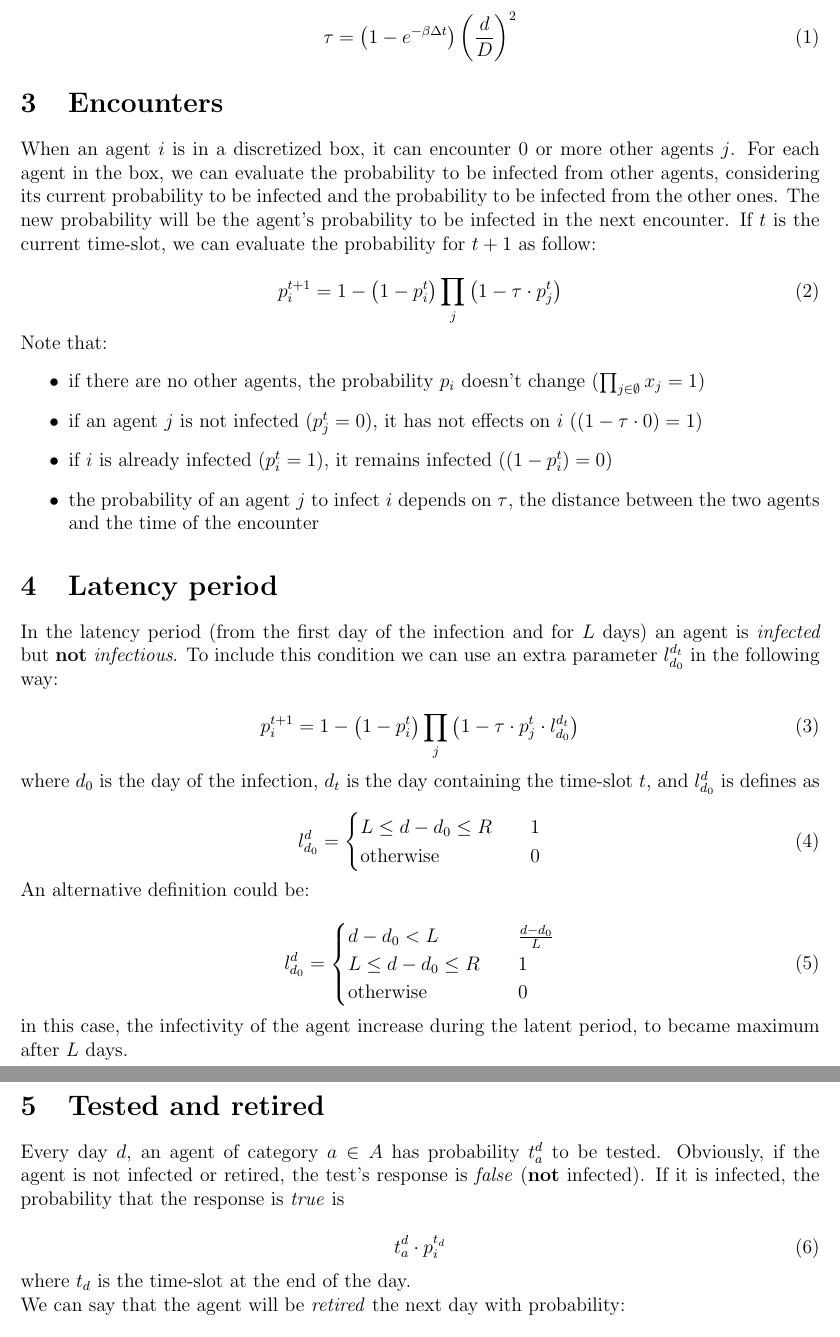
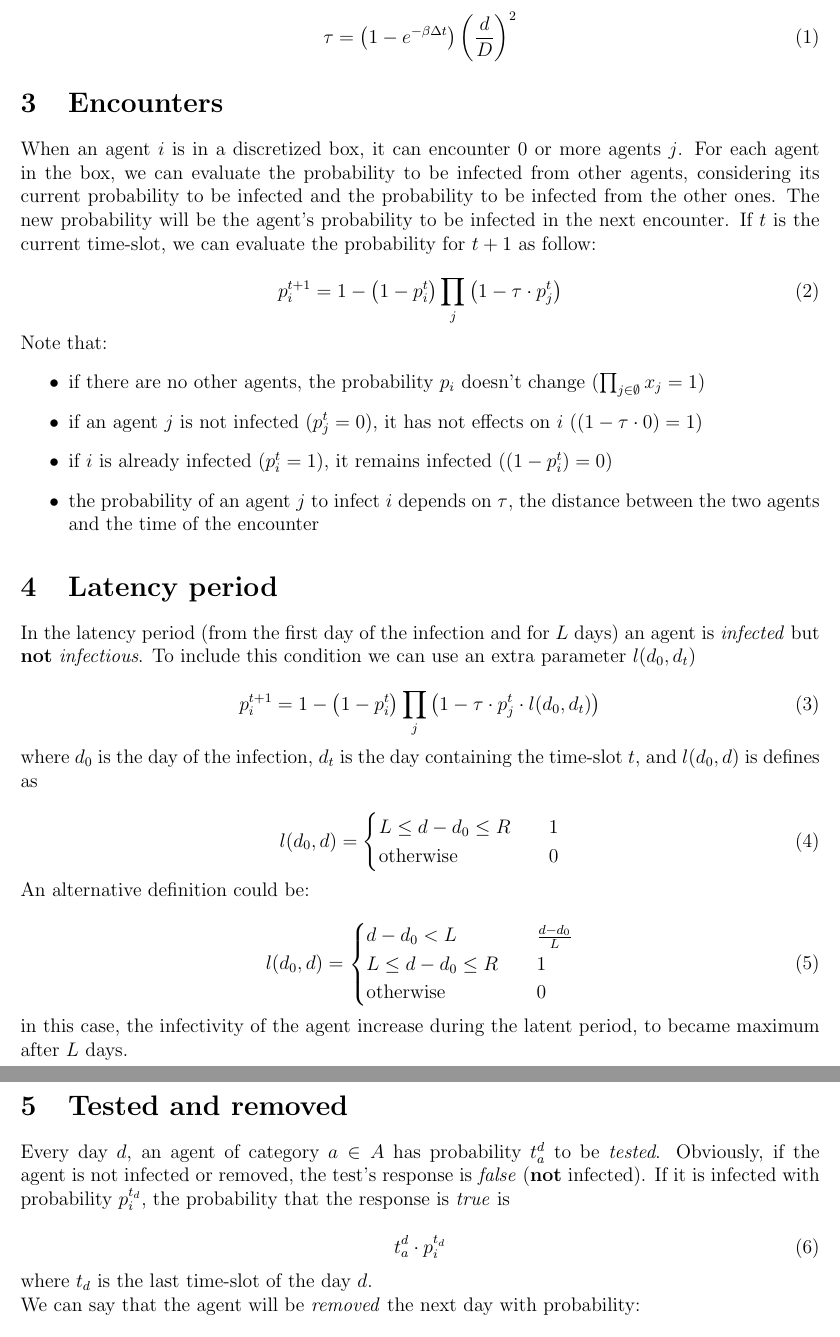
Before and after one commit to corradomio/cpp_projects, a LaTeX document (check_tracks/docs/main.tex): two parts of pages 2 and 3 of 4, joined at a grey line, cut so that both start at the same text. Compiled offline with pdfLaTeX.

Commit message:
Update implementation

```diff
--- a/check_tracks/main.tex
+++ b/check_tracks/docs/main.tex
@@ -10,7 +10,7 @@
 \newcommand{\expr}[1]{\left(#1\right)}
 
 \title{Project Summer}
-\author{corrado.mio }
+\author{corrado.mio, gabriele.gianini}
 \date{October 2020}
 
 \begin{document}
@@ -68,7 +68,7 @@ When an agent \textit{encounters} another agent, this means that both are in sam
 
 \section{Encounters}
 
-When an agent $i$ is in a discretized box, it can encounter 0 or more other agents $j$. For each agent in the box, we can evaluate the probability to be infected from other agents, considering its current probability to be infected and the probability to be infected from the other ones. The new probability will be the agent's probability to be infected in the next encounter. If $t$ is the current time-slot, we can evaluate the probability for $t+1$ as follow:
+When an agent $i$ is in a discretized box, it can encounter $0$ or more agents $j$. For each agent in the box, we can evaluate the probability to be infected from other agents, considering its current probability to be infected and the probability to be infected from the other ones. The new probability will be the agent's probability to be infected in the next encounter. If $t$ is the current time-slot, we can evaluate the probability for $t+1$ as follow:
 
 \begin{equation}\label{eq:nextprob}
      p_{i}^{t+1} = 1 - \expr{1 - p_i^t} \prod_{j}\expr{1 - \tau{}\cdot{p_j^t}}
@@ -85,16 +85,16 @@ Note that:
 
 \section{Latency period}
 
-In the latency period (from the first day of the infection and for $L$ days) an agent is \textit{infected} but \textbf{not} \textit{infectious}. To include this condition we can use an extra parameter $l_{d_0}^{d_t}$ in the following way:
+In the latency period (from the first day of the infection and for $L$ days) an agent is \textit{infected} but \textbf{not} \textit{infectious}. To include this condition we can use an extra parameter $l(d_0, d_t)$
 
-\begin{equation}\label{eq:nextprob1}
-     p_{i}^{t+1} = 1 - \expr{1 - p_i^t} \prod_{j}\expr{1 - \tau{}\cdot{p_j^t}\cdot{l_{d_0}^{d_t}}}
+\begin{equation}
+     p_{i}^{t+1} = 1 - \expr{1 - p_i^t} \prod_{j}\expr{1 - \tau{}\cdot{p_j^t}\cdot{l(d_0, d_t)}}
 \end{equation}
 
-where $d_0$ is the day of the infection, $d_t$ is the day containing the time-slot $t$, and $l_{d_0}^d$ is defines as
+where $d_0$ is the day of the infection, $d_t$ is the day containing the time-slot $t$, and $l(d_0, d)$ is defines as
 
-\begin{equation}\label{eq:nextprob}
-     l_{d_0}^d = \begin{cases}
+\begin{equation}
+     l(d_0, d) = \begin{cases}
             L \leq d-d_0 \leq R     &\quad{} 1 \\
             \text{otherwise} &\quad{} 0
         \end{cases}
@@ -102,8 +102,8 @@ where $d_0$ is the day of the infection, $d_t$ is the day containing the time-sl
 
 An alternative definition could be:
 
-\begin{equation}\label{eq:nextprob}
-     l_{d_0}^d = \begin{cases}
+\begin{equation}
+     l(d_0, d) = \begin{cases}
             d-d_0 < L               &\quad{} \frac{d-d_0}{L} \\
             L \leq d-d_0 \leq R     &\quad{} 1 \\
             \text{otherwise}        &\quad{} 0
@@ -113,19 +113,18 @@ An alternative definition could be:
 in this case, the infectivity of the agent increase during the latent period, to became maximum after $L$ days.
 
 
+\section{Tested and removed}
 
-\section{Tested and retired}
-
-Every day $d$, an agent of category $a\in A$ has probability $t_a^d$ to be tested. Obviously, if the agent is not infected or retired, the test's response is \textit{false} (\textbf{not} infected). If it is infected, the probability that the response is \textit{true} is
+Every day $d$, an agent of category $a\in A$ has probability $t_a^d$ to be \textit{tested}. Obviously, if the agent is not infected or removed, the test's response is \textit{false} (\textbf{not} infected). If it is infected with probability $p_i^{t_d}$, the probability that the response is \textit{true} is
 
 \begin{equation}
      t^d_a\cdot{p_i^{t_d}}
 \end{equation}
 
 
-where $t_d$ is the time-slot at the end of the day.
+where $t_d$ is the last time-slot of the day $d$.
 
-We can say that the agent will be \textit{retired} the next day with probability:
+We can say that the agent will be \textit{removed} the next day with probability:
 
 \begin{equation}
      r^{d+1}_i = t^d_a\cdot{p_i^{t_d}}
```
Also changed, not shown: check_tracks/docs/main.tex (10 more changed lines), 1 other file.
